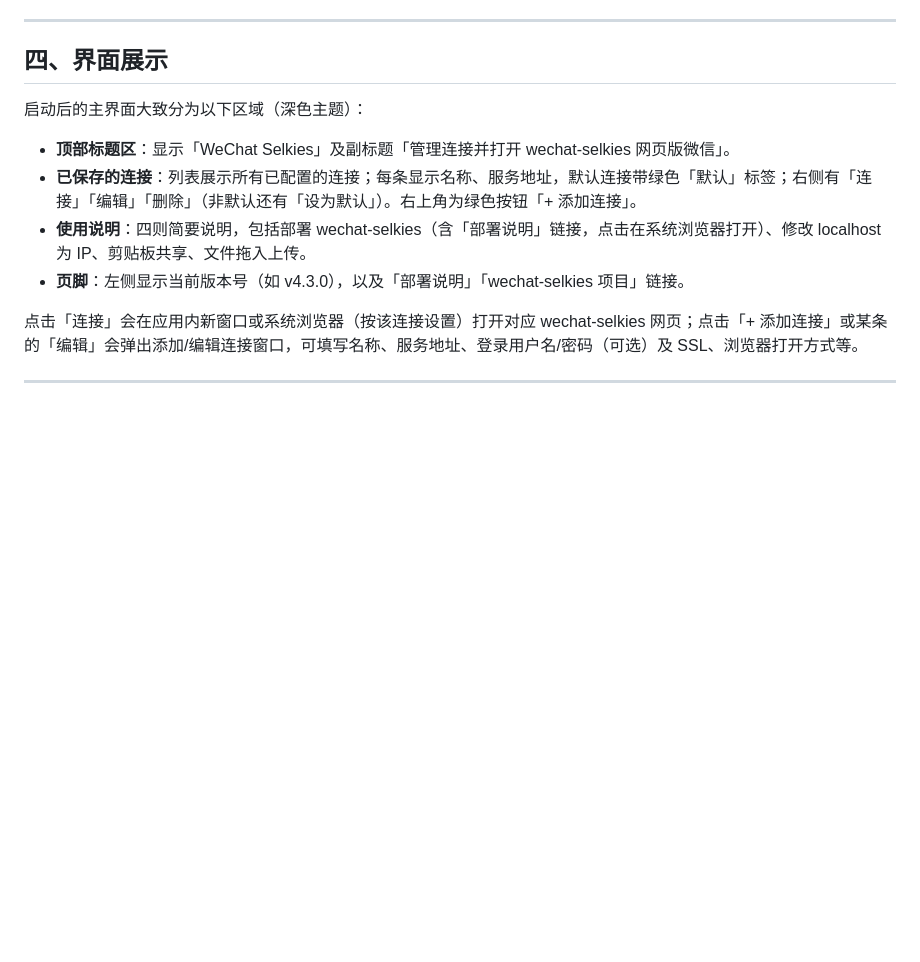
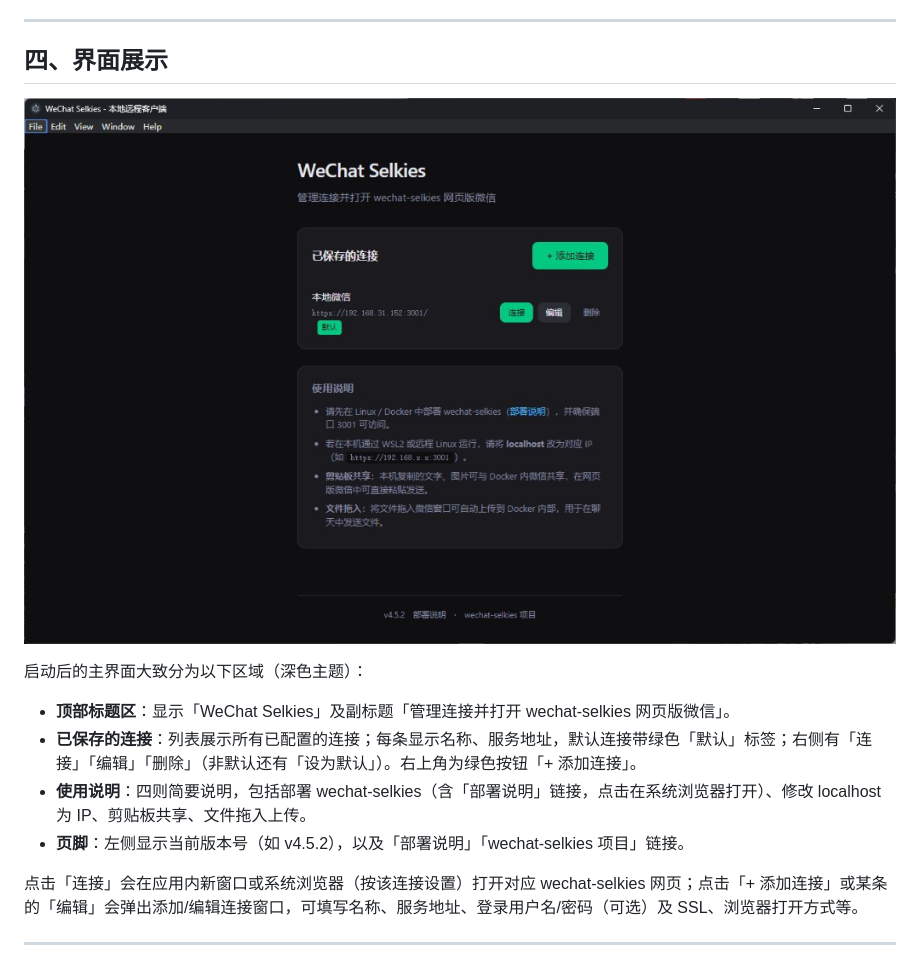
Before and after one commit to Songxwn/Docker-Wechat-Localclient, a Markdown page: 使用说明.md, the part around the change. Rendered like a GitHub page; pictures changed too: docs/images/interface.png (added); blank space fills up the shorter version.

```diff
--- a/使用说明.md
+++ b/使用说明.md
@@ -49,12 +49,14 @@
 
 ## 四、界面展示
 
+![主界面展示](docs/images/interface.png)
+
 启动后的主界面大致分为以下区域（深色主题）：
 
 - **顶部标题区**：显示「WeChat Selkies」及副标题「管理连接并打开 wechat-selkies 网页版微信」。
 - **已保存的连接**：列表展示所有已配置的连接；每条显示名称、服务地址，默认连接带绿色「默认」标签；右侧有「连接」「编辑」「删除」（非默认还有「设为默认」）。右上角为绿色按钮「+ 添加连接」。
 - **使用说明**：四则简要说明，包括部署 wechat-selkies（含「部署说明」链接，点击在系统浏览器打开）、修改 localhost 为 IP、剪贴板共享、文件拖入上传。
-- **页脚**：左侧显示当前版本号（如 v4.3.0），以及「部署说明」「wechat-selkies 项目」链接。
+- **页脚**：左侧显示当前版本号（如 v4.5.2），以及「部署说明」「wechat-selkies 项目」链接。
 
 点击「连接」会在应用内新窗口或系统浏览器（按该连接设置）打开对应 wechat-selkies 网页；点击「+ 添加连接」或某条的「编辑」会弹出添加/编辑连接窗口，可填写名称、服务地址、登录用户名/密码（可选）及 SSL、浏览器打开方式等。
 
```
Also changed, not shown: README.md (+9 -8 lines), 2 other files.
